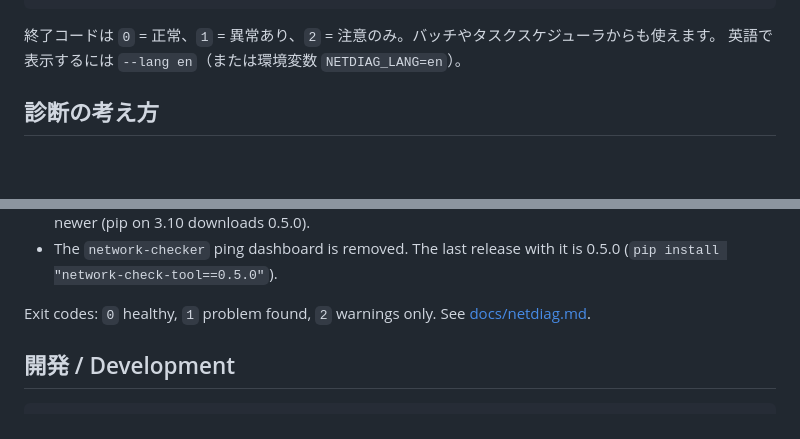
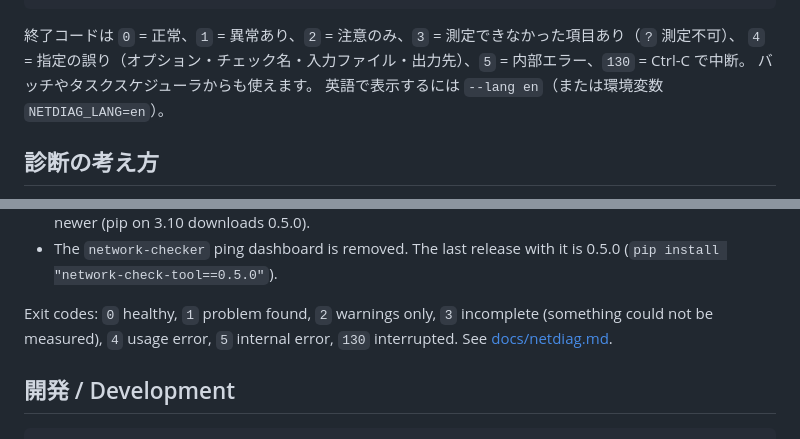
Before and after one commit to mikawa-bushi/network-check-tool, a Markdown page: README.md, 2 parts joined by grey strips. GitHub-like rendering; blank space fills up the shorter version.

````diff
--- a/README.md
+++ b/README.md
@@ -181,7 +181,9 @@ zip にまとめます。IPアドレス・MAC・PC名・ユーザー名・SSID
       4. 同じスイッチにつながる他の機器に届くか確認し、スイッチ/VLANの問題を切り分ける
 ```
 
-終了コードは `0` = 正常、`1` = 異常あり、`2` = 注意のみ。バッチやタスクスケジューラからも使えます。
+終了コードは `0` = 正常、`1` = 異常あり、`2` = 注意のみ、`3` = 測定できなかった項目あり（`?` 測定不可）、
+`4` = 指定の誤り（オプション・チェック名・入力ファイル・出力先）、`5` = 内部エラー、`130` = Ctrl-C で中断。
+バッチやタスクスケジューラからも使えます。
 英語で表示するには `--lang en`（または環境変数 `NETDIAG_LANG=en`）。
 
 ## 診断の考え方
@@ -260,7 +262,8 @@ zip にまとめます。IPアドレス・MAC・PC名・ユーザー名・SSID
 - The `network-checker` ping dashboard is removed. The last release with it is 0.5.0
   (`pip install "network-check-tool==0.5.0"`).
 
-Exit codes: `0` healthy, `1` problem found, `2` warnings only. See [docs/netdiag.md](docs/netdiag.md).
+Exit codes: `0` healthy, `1` problem found, `2` warnings only, `3` incomplete (something could not
+be measured), `4` usage error, `5` internal error, `130` interrupted. See [docs/netdiag.md](docs/netdiag.md).
 
 ## 開発 / Development
 
````
Also changed, not shown: docs/netdiag.md (+14 -2 lines).
